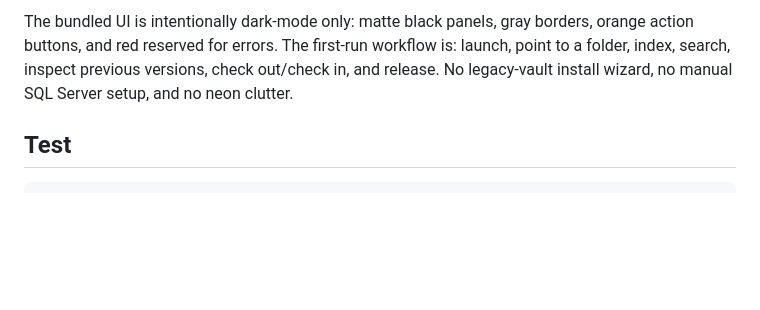
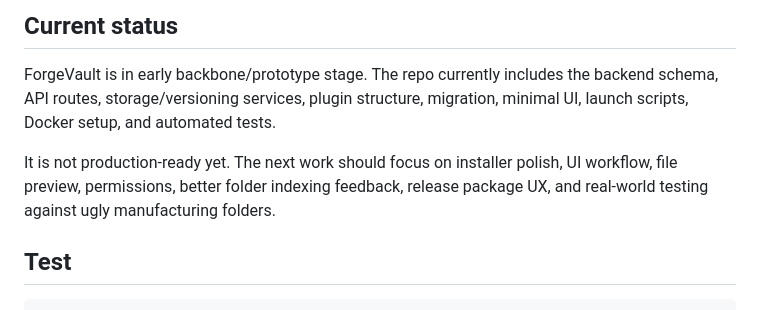
Before and after one commit to danieloculus0-bot/ForgeVault, a Markdown page: README.md, the part around one of its changes. GitHub-like rendering; blank space fills up the shorter version.

```diff
--- a/README.md
+++ b/README.md
@@ -119,5 +146,9 @@ curl -X POST http://localhost:8000/api/v1/integrations/jobboss2/release-packages
 
-The bundled UI is intentionally dark-mode only: matte black panels, gray borders, orange action buttons, and red reserved for errors. The first-run workflow is: launch, point to a folder, index, search, inspect previous versions, check out/check in, and release. No legacy-vault install wizard, no manual SQL Server setup, and no neon clutter.
+## Current status
+
+ForgeVault is in early backbone/prototype stage. The repo currently includes the backend schema, API routes, storage/versioning services, plugin structure, migration, minimal UI, launch scripts, Docker setup, and automated tests.
+
+It is not production-ready yet. The next work should focus on installer polish, UI workflow, file preview, permissions, better folder indexing feedback, release package UX, and real-world testing against ugly manufacturing folders.
 
 ## Test
 
```
Also changed, not shown: other parts of README.md (+68 -41 lines).
